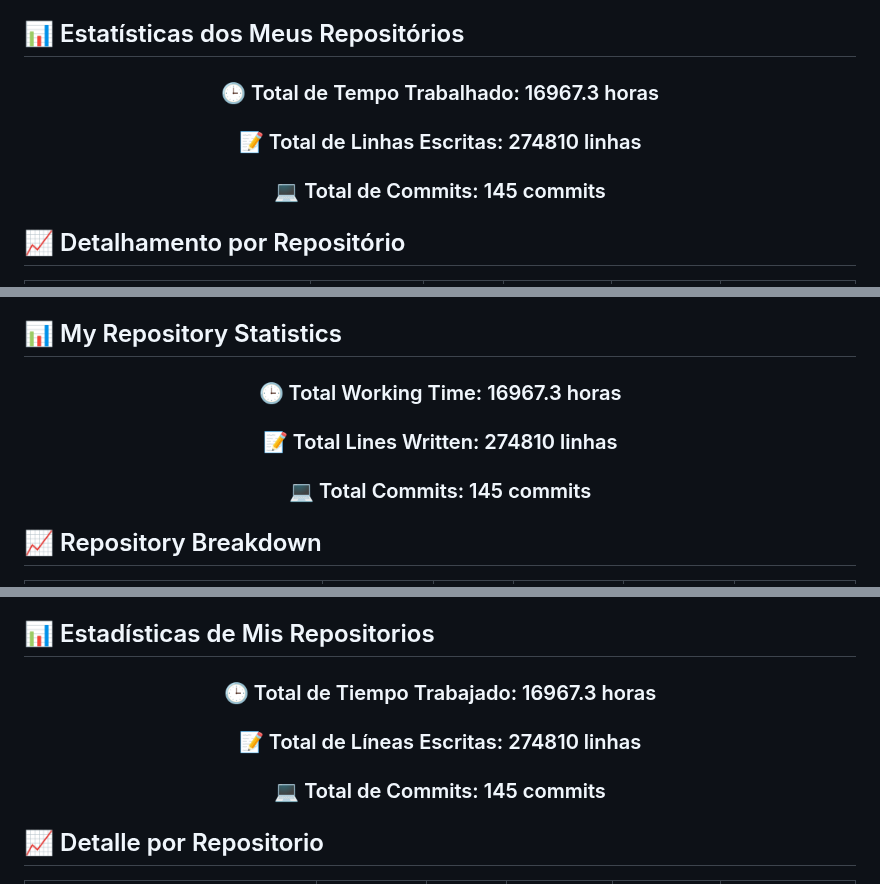
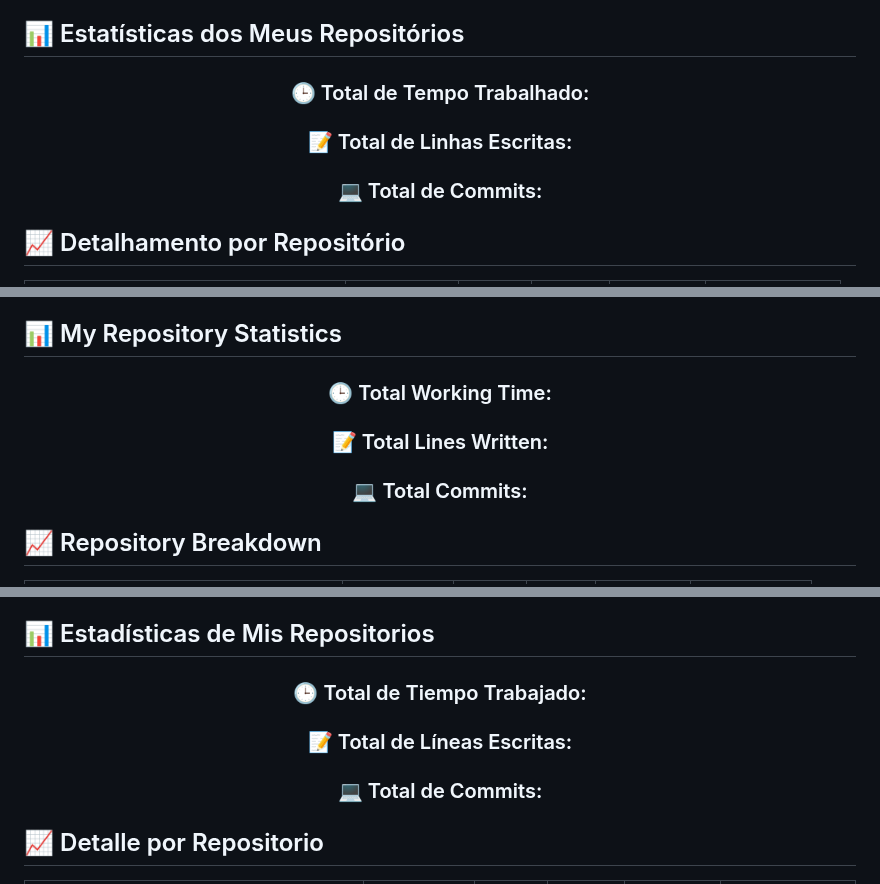
Before and after one commit to fernandoncidade/fernandoncidade, a Markdown page: README.md, 3 parts joined by grey strips. Drawn GitHub-style; folded sections open.

Commit message:
Update repository statistics placeholders in README

```diff
--- a/README.md
+++ b/README.md
@@ -31,9 +31,9 @@
 
 <div align="center">
 
-### 🕒 Total de Tempo Trabalhado: 16967.3 horas
-### 📝 Total de Linhas Escritas: 274810 linhas
-### 💻 Total de Commits: 145 commits
+### 🕒 Total de Tempo Trabalhado: <!-- TOTAL_HOURS_PLACEHOLDER -->
+### 📝 Total de Linhas Escritas: <!-- TOTAL_LINES_PLACEHOLDER -->
+### 💻 Total de Commits: <!-- TOTAL_COMMITS_PLACEHOLDER -->
 
 </div>
 
@@ -173,9 +175,9 @@ Disponível em versão de teste por 7 dias, após o qual pode ser adquirida pela
 
 <div align="center">
 
-### 🕒 Total Working Time: 16967.3 horas
-### 📝 Total Lines Written: 274810 linhas
-### 💻 Total Commits: 145 commits
+### 🕒 Total Working Time: <!-- TOTAL_HOURS_PLACEHOLDER -->
+### 📝 Total Lines Written: <!-- TOTAL_LINES_PLACEHOLDER -->
+### 💻 Total Commits: <!-- TOTAL_COMMITS_PLACEHOLDER -->
 
 </div>
 
@@ -315,9 +319,9 @@ Available as a 7-day trial version, after which it can be purchased via the [Mic
 
 <div align="center">
 
-### 🕒 Total de Tiempo Trabajado: 16967.3 horas
-### 📝 Total de Líneas Escritas: 274810 linhas
-### 💻 Total de Commits: 145 commits
+### 🕒 Total de Tiempo Trabajado: <!-- TOTAL_HOURS_PLACEHOLDER -->
+### 📝 Total de Líneas Escritas: <!-- TOTAL_LINES_PLACEHOLDER -->
+### 💻 Total de Commits: <!-- TOTAL_COMMITS_PLACEHOLDER -->
 
 </div>
 
```
Also changed, not shown: other parts of README.md (+27 -15 lines).
